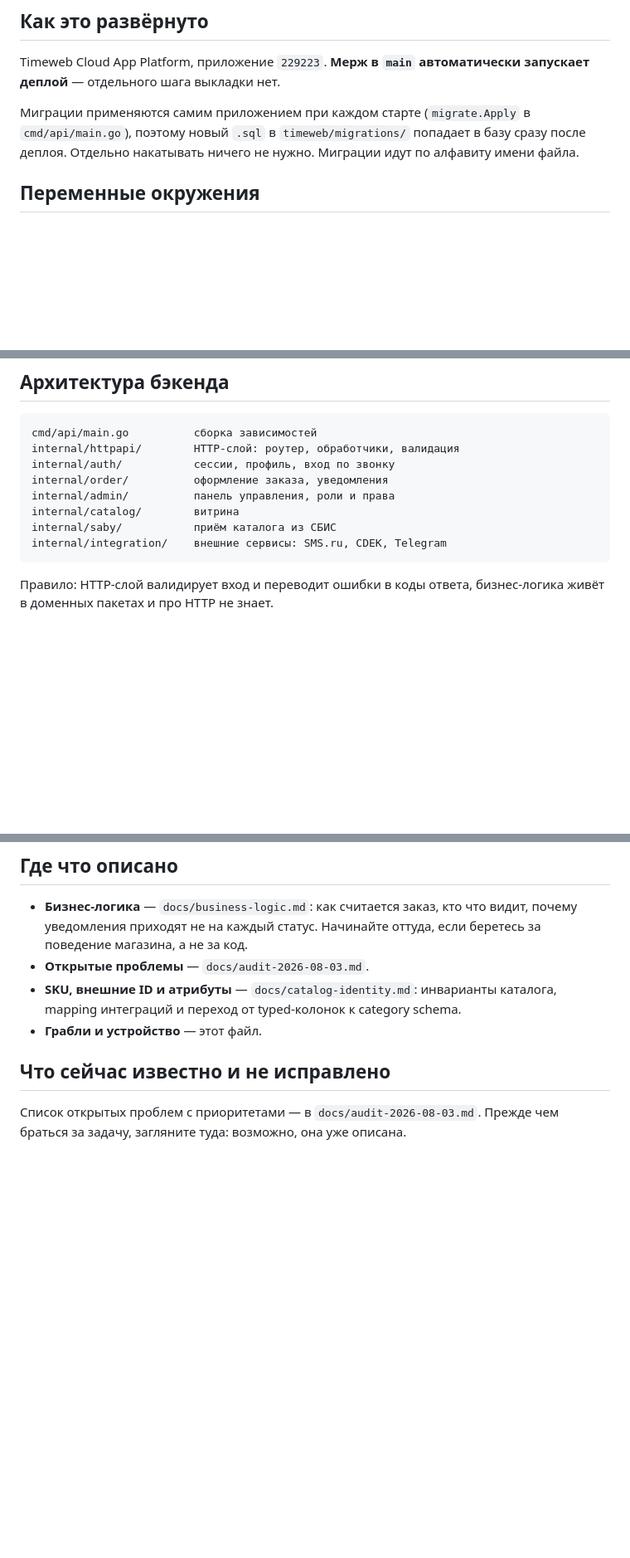
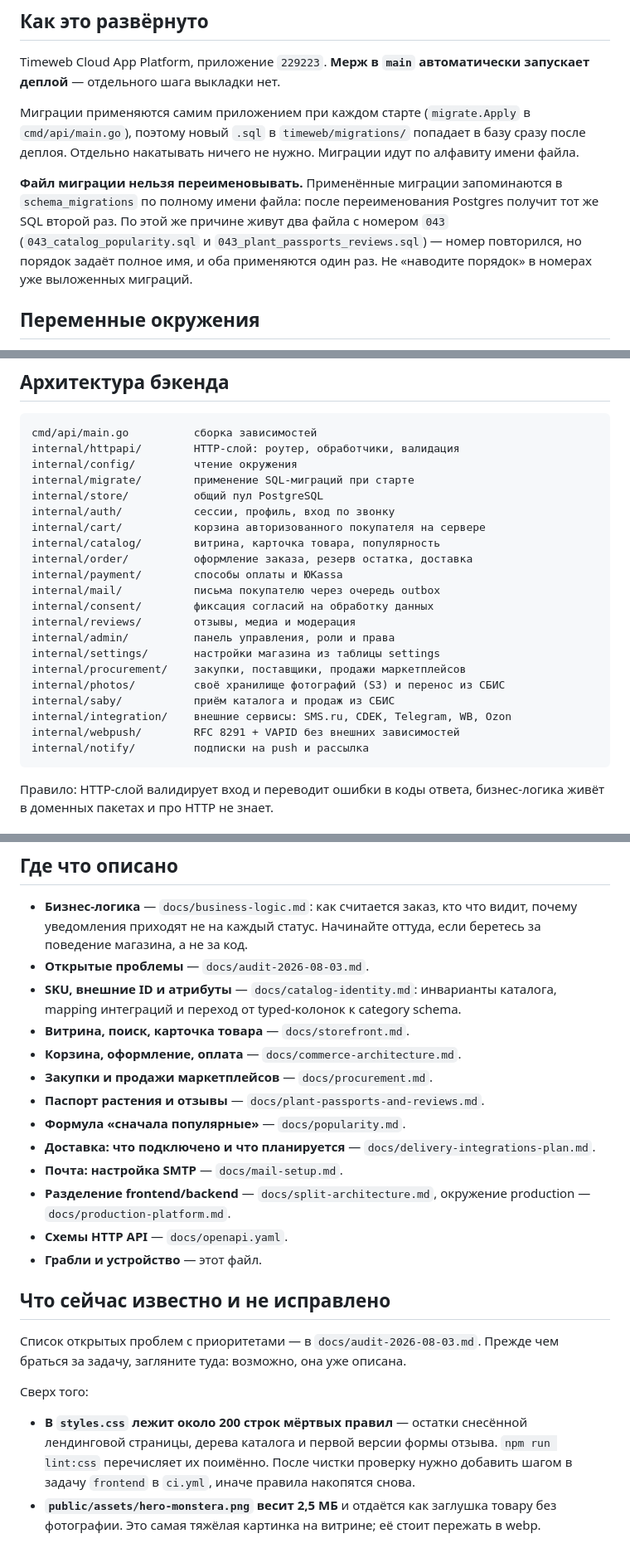
Before and after one commit to avpavlo8/ficusin-store, a Markdown page: AGENTS.md, 3 parts joined by grey strips. Shown at 83% size. Drawn GitHub-style; blank space fills up the shorter version.

Commit message:
AGENTS.md: пакеты, CI, миграции и список документации
Список пакетов бэкенда отставал на двенадцать пакетов. Описание CI
утверждало, что все четыре задачи идут на каждый PR, хотя сборка образа
запускается только на main. Раздел «Где что описано» знал про три документа
из тринадцати.

Добавлено, почему нельзя переименовывать файлы миграций: имя файла — ключ в
schema_migrations, переименование прогонит SQL в production второй раз.
Оттуда же объяснение двух файлов с номером 043.

````diff
--- a/AGENTS.md
+++ b/AGENTS.md
@@ -26,6 +26,13 @@ Timeweb Cloud App Platform, приложение `229223`. **Мерж в `main`
 (`migrate.Apply` в `cmd/api/main.go`), поэтому новый `.sql` в
 `timeweb/migrations/` попадает в базу сразу после деплоя. Отдельно накатывать
 ничего не нужно. Миграции идут по алфавиту имени файла.
+
+**Файл миграции нельзя переименовывать.** Применённые миграции запоминаются в
+`schema_migrations` по полному имени файла: после переименования Postgres
+получит тот же SQL второй раз. По этой же причине живут два файла с номером
+`043` (`043_catalog_popularity.sql` и `043_plant_passports_reviews.sql`) —
+номер повторился, но порядок задаёт полное имя, и оба применяются один раз.
+Не «наводите порядок» в номерах уже выложенных миграций.
 
 ## Переменные окружения
 
@@ -62,12 +69,25 @@ Timeweb Cloud App Platform, приложение `229223`. **Мерж в `main`
 ```
 cmd/api/main.go          сборка зависимостей
 internal/httpapi/        HTTP-слой: роутер, обработчики, валидация
+internal/config/         чтение окружения
+internal/migrate/        применение SQL-миграций при старте
+internal/store/          общий пул PostgreSQL
 internal/auth/           сессии, профиль, вход по звонку
-internal/order/          оформление заказа, уведомления
+internal/cart/           корзина авторизованного покупателя на сервере
+internal/catalog/        витрина, карточка товара, популярность
+internal/order/          оформление заказа, резерв остатка, доставка
+internal/payment/        способы оплаты и ЮKassa
+internal/mail/           письма покупателю через очередь outbox
+internal/consent/        фиксация согласий на обработку данных
+internal/reviews/        отзывы, медиа и модерация
 internal/admin/          панель управления, роли и права
-internal/catalog/        витрина
-internal/saby/           приём каталога из СБИС
-internal/integration/    внешние сервисы: SMS.ru, CDEK, Telegram
+internal/settings/       настройки магазина из таблицы settings
+internal/procurement/    закупки, поставщики, продажи маркетплейсов
+internal/photos/         своё хранилище фотографий (S3) и перенос из СБИС
+internal/saby/           приём каталога и продаж из СБИС
+internal/integration/    внешние сервисы: SMS.ru, CDEK, Telegram, WB, Ozon
+internal/webpush/        RFC 8291 + VAPID без внешних зависимостей
+internal/notify/         подписки на push и рассылка
 ```
 
 Правило: HTTP-слой валидирует вход и переводит ошибки в коды ответа, бизнес-логика
@@ -241,9 +274,31 @@ CI (`.github/workflows/ci.yml`) гоняет четыре задачи на push
 - **Открытые проблемы** — `docs/audit-2026-08-03.md`.
 - **SKU, внешние ID и атрибуты** — `docs/catalog-identity.md`: инварианты
   каталога, mapping интеграций и переход от typed-колонок к category schema.
+- **Витрина, поиск, карточка товара** — `docs/storefront.md`.
+- **Корзина, оформление, оплата** — `docs/commerce-architecture.md`.
+- **Закупки и продажи маркетплейсов** — `docs/procurement.md`.
+- **Паспорт растения и отзывы** — `docs/plant-passports-and-reviews.md`.
+- **Формула «сначала популярные»** — `docs/popularity.md`.
+- **Доставка: что подключено и что планируется** —
+  `docs/delivery-integrations-plan.md`.
+- **Почта: настройка SMTP** — `docs/mail-setup.md`.
+- **Разделение frontend/backend** — `docs/split-architecture.md`,
+  окружение production — `docs/production-platform.md`.
+- **Схемы HTTP API** — `docs/openapi.yaml`.
 - **Грабли и устройство** — этот файл.
 
 ## Что сейчас известно и не исправлено
 
 Список открытых проблем с приоритетами — в `docs/audit-2026-08-03.md`.
 Прежде чем браться за задачу, загляните туда: возможно, она уже описана.
+
+Сверх того:
+
+- **В `styles.css` лежит около 200 строк мёртвых правил** — остатки снесённой
+  лендинговой страницы, дерева каталога и первой версии формы отзыва.
+  `npm run lint:css` перечисляет их поимённо. После чистки проверку нужно
+  добавить шагом в задачу `frontend` в `ci.yml`, иначе правила накопятся
+  снова.
+- **`public/assets/hero-monstera.png` весит 2,5 МБ** и отдаётся как заглушка
+  товару без фотографии. Это самая тяжёлая картинка на витрине; её стоит
+  пережать в webp.
````
Also changed, not shown: other parts of AGENTS.md (+15 -2 lines).
